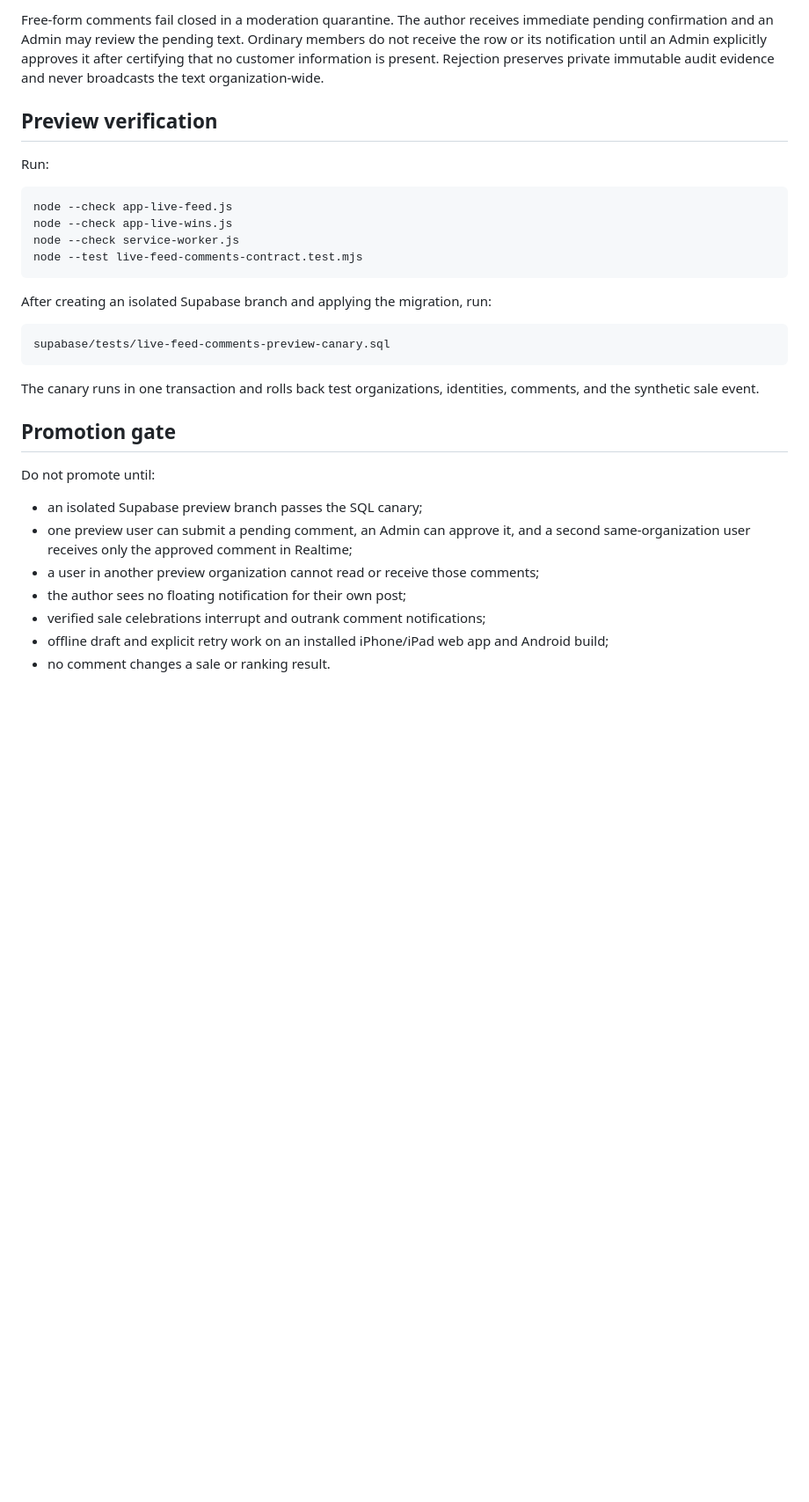
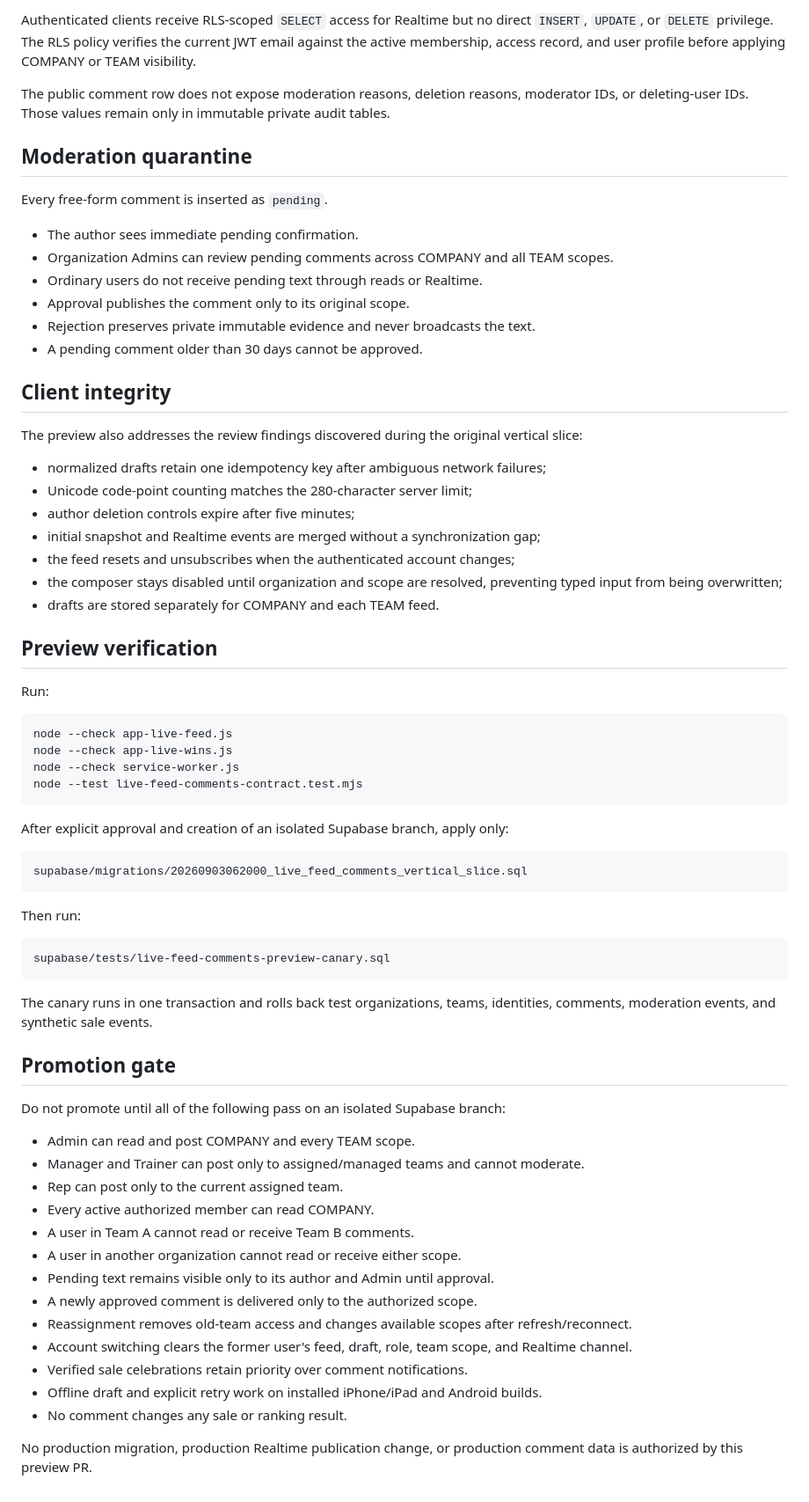
Before and after one commit to phillipbeatty-ctrl/mccoy-field-test, a Markdown page: docs/live-feed-comments-preview.md, the part around one of its changes. Shown at 88% size. Drawn GitHub-style; blank space fills up the shorter version.

Commit message:
Document COMPANY and TEAM Live Feed authority [skip ci]

````diff
--- a/docs/live-feed-comments-preview.md
+++ b/docs/live-feed-comments-preview.md
@@ -37,5 +55,30 @@ The server derives organization, Auth user ID, email, display name, and role fro
 
-Free-form comments fail closed in a moderation quarantine. The author receives immediate pending confirmation and an Admin may review the pending text. Ordinary members do not receive the row or its notification until an Admin explicitly approves it after certifying that no customer information is present. Rejection preserves private immutable audit evidence and never broadcasts the text organization-wide.
+Authenticated clients receive RLS-scoped `SELECT` access for Realtime but no direct `INSERT`, `UPDATE`, or `DELETE` privilege. The RLS policy verifies the current JWT email against the active membership, access record, and user profile before applying COMPANY or TEAM visibility.
+
+The public comment row does not expose moderation reasons, deletion reasons, moderator IDs, or deleting-user IDs. Those values remain only in immutable private audit tables.
+
+## Moderation quarantine
+
+Every free-form comment is inserted as `pending`.
+
+- The author sees immediate pending confirmation.
+- Organization Admins can review pending comments across COMPANY and all TEAM scopes.
+- Ordinary users do not receive pending text through reads or Realtime.
+- Approval publishes the comment only to its original scope.
+- Rejection preserves private immutable evidence and never broadcasts the text.
+- A pending comment older than 30 days cannot be approved.
+
+## Client integrity
+
+The preview also addresses the review findings discovered during the original vertical slice:
+
+- normalized drafts retain one idempotency key after ambiguous network failures;
+- Unicode code-point counting matches the 280-character server limit;
+- author deletion controls expire after five minutes;
+- initial snapshot and Realtime events are merged without a synchronization gap;
+- the feed resets and unsubscribes when the authenticated account changes;
+- the composer stays disabled until organization and scope are resolved, preventing typed input from being overwritten;
+- drafts are stored separately for COMPANY and each TEAM feed.
 
 ## Preview verification
 
@@ -48,22 +91,36 @@ node --check service-worker.js
 node --test live-feed-comments-contract.test.mjs
 ```
 
-After creating an isolated Supabase branch and applying the migration, run:
+After explicit approval and creation of an isolated Supabase branch, apply only:
+
+```text
+supabase/migrations/20260903062000_live_feed_comments_vertical_slice.sql
+```
+
+Then run:
 
 ```text
 supabase/tests/live-feed-comments-preview-canary.sql
 ```
 
-The canary runs in one transaction and rolls back test organizations, identities, comments, and the synthetic sale event.
+The canary runs in one transaction and rolls back test organizations, teams, identities, comments, moderation events, and synthetic sale events.
 
 ## Promotion gate
 
-Do not promote until:
+Do not promote until all of the following pass on an isolated Supabase branch:
 
-- an isolated Supabase preview branch passes the SQL canary;
-- one preview user can submit a pending comment, an Admin can approve it, and a second same-organization user receives only the approved comment in Realtime;
-- a user in another preview organization cannot read or receive those comments;
-- the author sees no floating notification for their own post;
-- verified sale celebrations interrupt and outrank comment notifications;
-- offline draft and explicit retry work on an installed iPhone/iPad web app and Android build;
-- no comment changes a sale or ranking result.
+- Admin can read and post COMPANY and every TEAM scope.
+- Manager and Trainer can post only to assigned/managed teams and cannot moderate.
+- Rep can post only to the current assigned team.
+- Every active authorized member can read COMPANY.
+- A user in Team A cannot read or receive Team B comments.
+- A user in another organization cannot read or receive either scope.
+- Pending text remains visible only to its author and Admin until approval.
+- A newly approved comment is delivered only to the authorized scope.
+- Reassignment removes old-team access and changes available scopes after refresh/reconnect.
+- Account switching clears the former user's feed, draft, role, team scope, and Realtime channel.
+- Verified sale celebrations retain priority over comment notifications.
+- Offline draft and explicit retry work on installed iPhone/iPad and Android builds.
+- No comment changes any sale or ranking result.
+
+No production migration, production Realtime publication change, or production comment data is authorized by this preview PR.
````
Also changed, not shown: other parts of docs/live-feed-comments-preview.md (+32 -14 lines).
